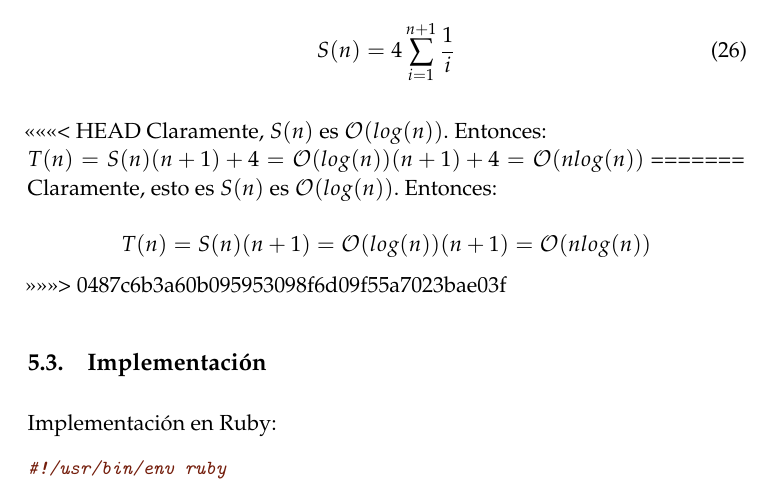
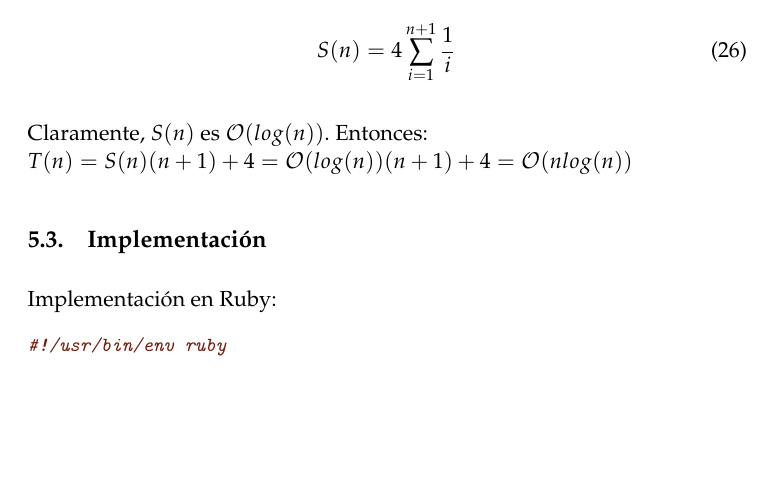
Before and after one commit to JCEntrena/Divide-y-Venceras, a LaTeX paper (tex/memoria.tex): part of page 19 of 26, cut so that both start at the same text, the shorter picture padded with empty space. Compiled offline with pdfLaTeX.

Commit message:
Merge
¿Qué acaba de pasar?
Lo había modificado(y guardado) antes del commit.

```diff
--- a/tex/memoria.tex
+++ b/tex/memoria.tex
@@ -584,13 +584,8 @@ A continuación mostramos una implementación en el lenguaje Ruby:
         S(n) = 4 \sum^{n+1}_{i=1} \frac{1}{i}
       \end{equation}
 
-<<<<<<< HEAD
       Claramente, $S(n)$ es $\mathcal{O}(log(n))$. Entonces: \\
       $T(n) = S(n)(n+1) + 4 = \mathcal{O}(log(n)) (n+1) + 4 = \mathcal{O}(nlog(n))$
-=======
-      Claramente, esto es $S(n)$ es $\mathcal{O}(log(n))$. Entonces: \\\
-      $$T(n) = S(n) (n+1) = \mathcal{O}(log(n)) (n+1) = \mathcal{O}(nlog(n))$$
->>>>>>> 0487c6b3a60b095953098f6d09f55a7023bae03f
 
       \subsection{Implementación}
       Implementación en Ruby:
```
